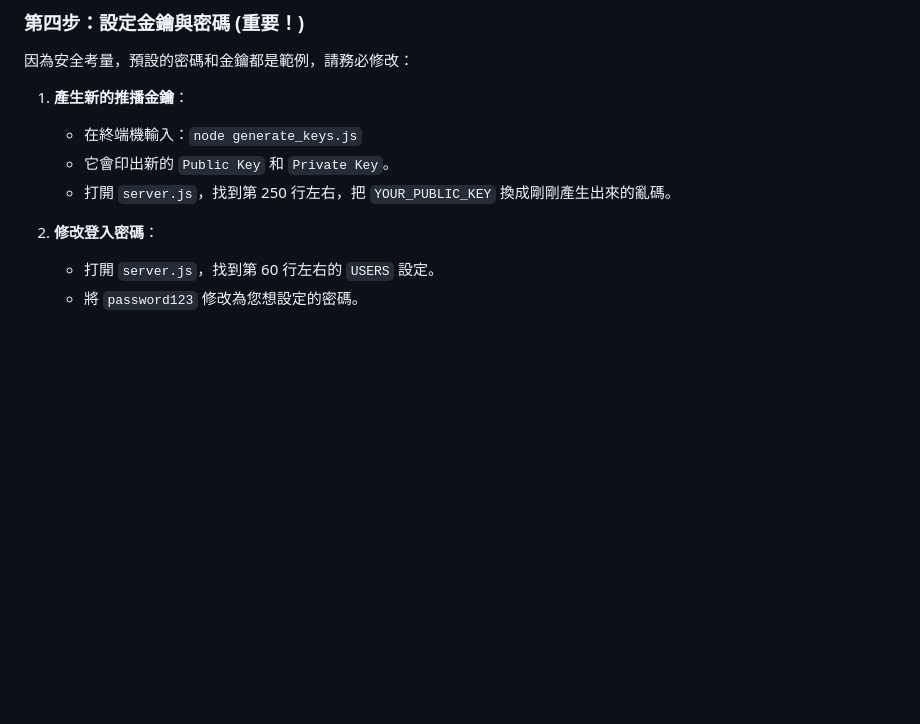
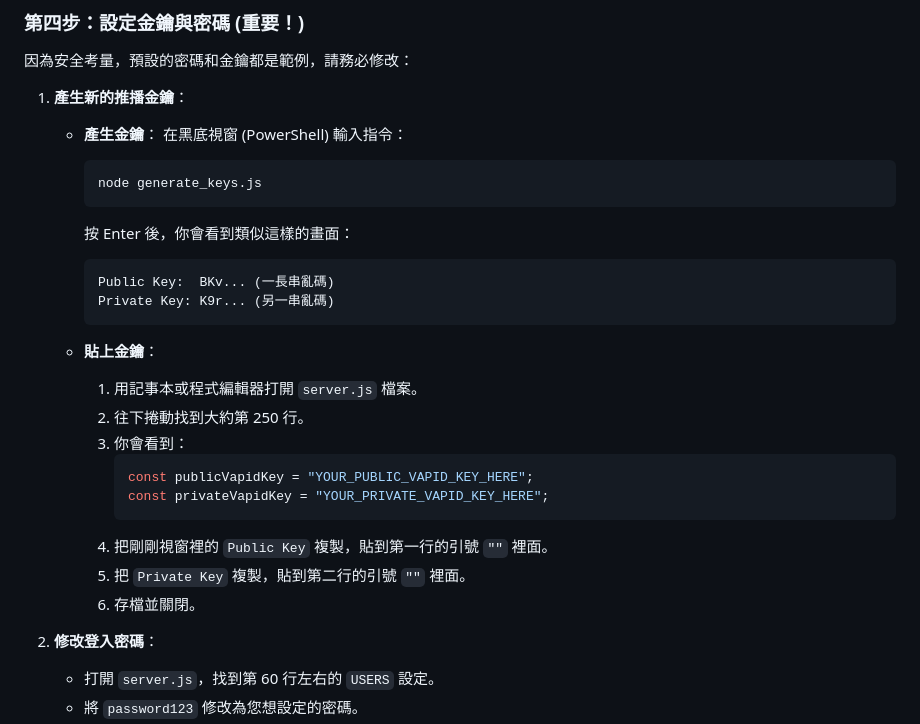
Before and after one commit to Mr-Guo-2025/voice-chat-app, a Markdown page: README.md, the part around the change. GitHub-like rendering; blank space fills up the shorter version.

Commit message:
Docs: Improve VAPID key instructions for beginners

````diff
--- a/README.md
+++ b/README.md
@@ -55,9 +55,31 @@ _（註：此為 AI 生成之示意圖，實際介面以程式為準）_
 
 1. **產生新的推播金鑰**：
 
-   - 在終端機輸入：`node generate_keys.js`
-   - 它會印出新的 `Public Key` 和 `Private Key`。
-   - 打開 `server.js`，找到第 250 行左右，把 `YOUR_PUBLIC_KEY` 換成剛剛產生出來的亂碼。
+   - **產生金鑰**：
+     在黑底視窗 (PowerShell) 輸入指令：
+
+     ```bash
+     node generate_keys.js
+     ```
+
+     按 Enter 後，你會看到類似這樣的畫面：
+
+     ```
+     Public Key:  BKv... (一長串亂碼)
+     Private Key: K9r... (另一串亂碼)
+     ```
+
+   - **貼上金鑰**：
+     1. 用記事本或程式編輯器打開 `server.js` 檔案。
+     2. 往下捲動找到大約第 250 行。
+     3. 你會看到：
+        ```javascript
+        const publicVapidKey = "YOUR_PUBLIC_VAPID_KEY_HERE";
+        const privateVapidKey = "YOUR_PRIVATE_VAPID_KEY_HERE";
+        ```
+     4. 把剛剛視窗裡的 `Public Key` 複製，貼到第一行的引號 `""` 裡面。
+     5. 把 `Private Key` 複製，貼到第二行的引號 `""` 裡面。
+     6. 存檔並關閉。
 
 2. **修改登入密碼**：
    - 打開 `server.js`，找到第 60 行左右的 `USERS` 設定。
````
